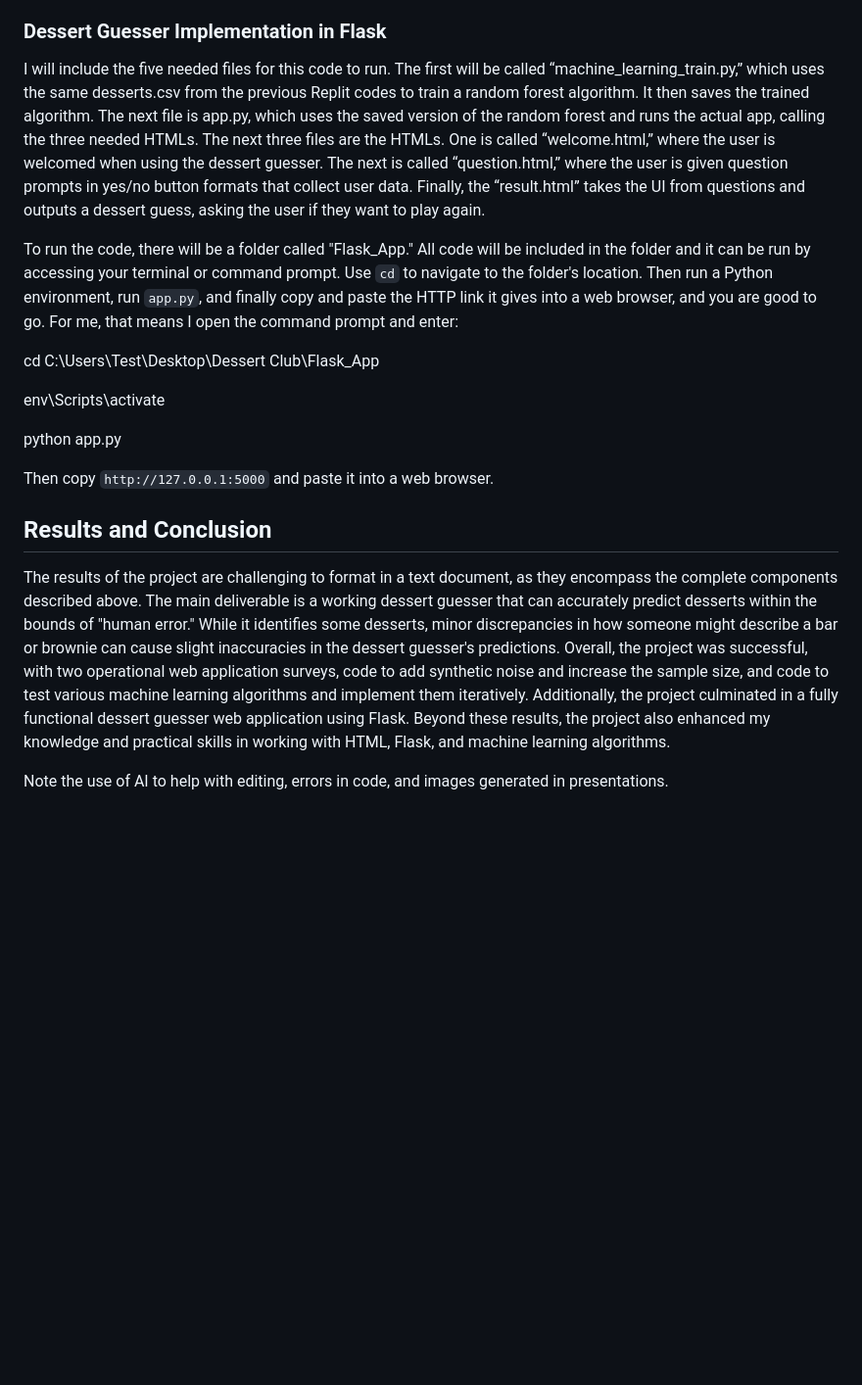
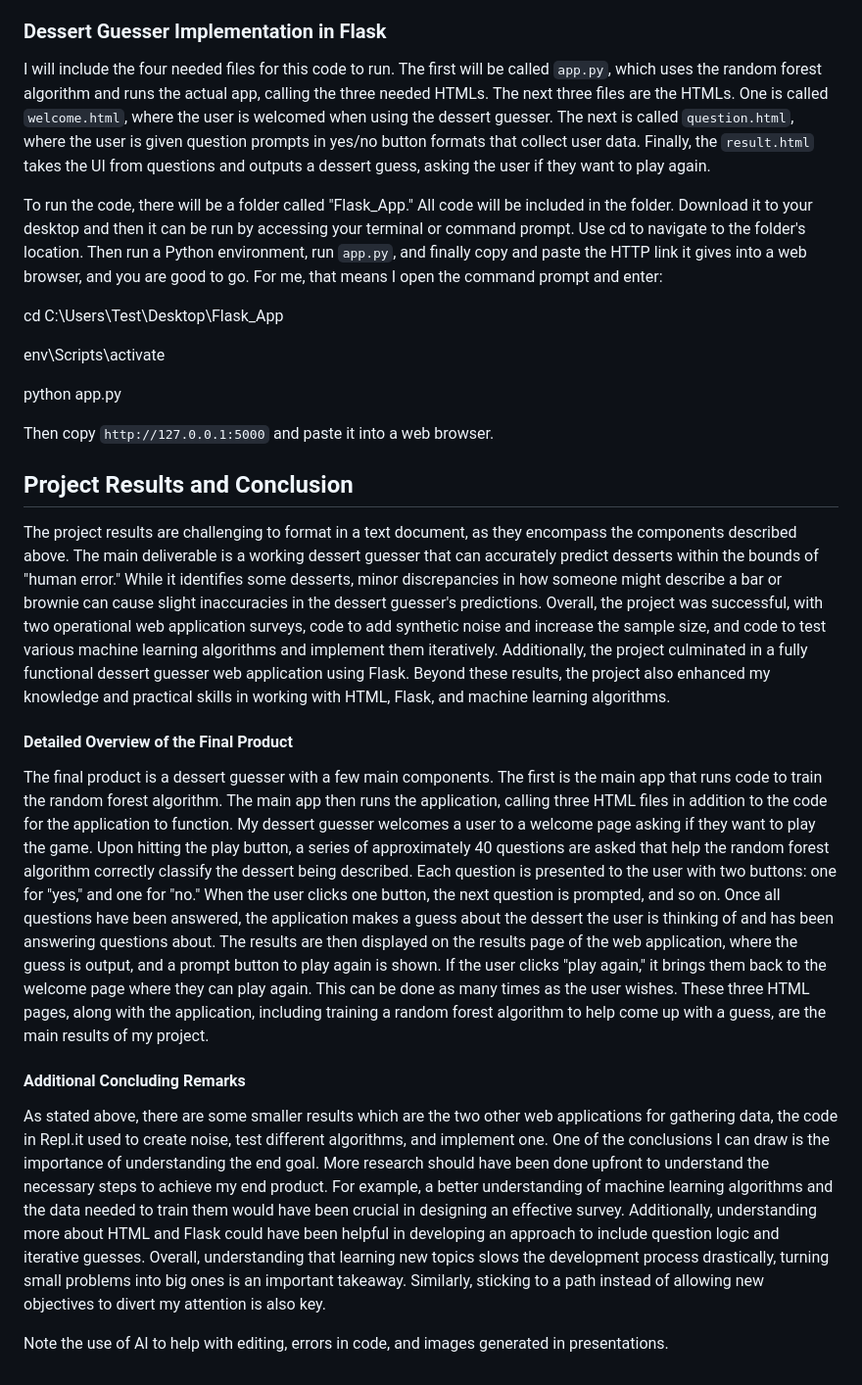
Before and after one commit to NoahHargrove/Dessert-Club, a Markdown page: README.md, the part around the change. Shown at 98% size. Rendered like a GitHub page; blank space fills up the shorter version.

```diff
--- a/README.md
+++ b/README.md
@@ -119,23 +119,22 @@ no and 1 for yes.
 Replit Link: [Iterative Implementation Replit](https://replit.com/join/jyhsclxqex-noahhargrove)
 
 ### Dessert Guesser Implementation in Flask
-I will include the five needed files for this code to run. The first will be called
-“machine_learning_train.py,” which uses the same desserts.csv from the previous Replit codes
-to train a random forest algorithm. It then saves the trained algorithm. The next file is
-app.py, which uses the saved version of the random forest and runs the actual app, calling
-the three needed HTMLs. The next three files are the HTMLs. One is called “welcome.html,”
-where the user is welcomed when using the dessert guesser. The next is called “question.html,”
-where the user is given question prompts in yes/no button formats that collect user data.
-Finally, the “result.html” takes the UI from questions and outputs a dessert guess, asking
-the user if they want to play again.
+I will include the four needed files for this code to run. The first will be
+called `app.py`, which uses the random forest algorithm and runs the actual app,
+calling the three needed HTMLs. The next three files are the HTMLs. One is called
+`welcome.html`, where the user is welcomed when using the dessert guesser. The
+next is called `question.html`, where the user is given question prompts in yes/no
+button formats that collect user data. Finally, the `result.html` takes the UI from
+questions and outputs a dessert guess, asking the user if they want to play again.
 
-To run the code, there will be a folder called "Flask_App." All code will be included in the
-folder and it can be run by accessing your terminal or command prompt. Use `cd` to navigate
-to the folder's location. Then run a Python environment, run `app.py`, and finally copy and
-paste the HTTP link it gives into a web browser, and you are good to go. For me, that means
-I open the command prompt and enter:
+To run the code, there will be a folder called "Flask_App." All code will be included
+in the folder. Download it to your desktop and then it can be run by accessing your
+terminal or command prompt. Use cd to navigate to the folder's location. Then run a
+Python environment, run `app.py`, and finally copy and paste the HTTP link it gives
+into a web browser, and you are good to go. For me, that means I open the command
+prompt and enter:
 
-cd C:\Users\Test\Desktop\Dessert Club\Flask_App
+cd C:\Users\Test\Desktop\Flask_App
 
 env\Scripts\activate
 
@@ -143,18 +142,51 @@ python app.py
 
 Then copy `http://127.0.0.1:5000` and paste it into a web browser.
 
-## Results and Conclusion
+## Project Results and Conclusion
 
-The results of the project are challenging to format in a text document, as they
-encompass the complete components described above. The main deliverable is a working
-dessert guesser that can accurately predict desserts within the bounds of "human error."
-While it identifies some desserts, minor discrepancies in how someone might describe a
-bar or brownie can cause slight inaccuracies in the dessert guesser's predictions.
-Overall, the project was successful, with two operational web application surveys, code
-to add synthetic noise and increase the sample size, and code to test various machine
-learning algorithms and implement them iteratively. Additionally, the project culminated
-in a fully functional dessert guesser web application using Flask. Beyond these results,
-the project also enhanced my knowledge and practical skills in working with HTML, Flask,
-and machine learning algorithms.
+The project results are challenging to format in a text document, as they encompass
+the components described above. The main deliverable is a working dessert guesser
+that can accurately predict desserts within the bounds of "human error." While it
+identifies some desserts, minor discrepancies in how someone might describe a bar
+or brownie can cause slight inaccuracies in the dessert guesser's predictions.
+Overall, the project was successful, with two operational web application surveys,
+code to add synthetic noise and increase the sample size, and code to test various
+machine learning algorithms and implement them iteratively. Additionally, the project
+culminated in a fully functional dessert guesser web application using Flask. Beyond
+these results, the project also enhanced my knowledge and practical skills in working
+with HTML, Flask, and machine learning algorithms.
+
+#### Detailed Overview of the Final Product
+
+The final product is a dessert guesser with a few main components. The first is the
+main app that runs code to train the random forest algorithm. The main app then runs
+the application, calling three HTML files in addition to the code for the application
+to function. My dessert guesser welcomes a user to a welcome page asking if they want
+to play the game. Upon hitting the play button, a series of approximately 40 questions
+are asked that help the random forest algorithm correctly classify the dessert being
+described. Each question is presented to the user with two buttons: one for "yes,"
+and one for "no." When the user clicks one button, the next question is prompted,
+and so on. Once all questions have been answered, the application makes a guess about
+the dessert the user is thinking of and has been answering questions about. The results
+are then displayed on the results page of the web application, where the guess is output,
+and a prompt button to play again is shown. If the user clicks "play again," it brings
+them back to the welcome page where they can play again. This can be done as many times
+as the user wishes. These three HTML pages, along with the application, including training
+a random forest algorithm to help come up with a guess, are the main results of my project.
+
+#### Additional Concluding Remarks
+
+As stated above, there are some smaller results which are the two other web applications
+for gathering data, the code in Repl.it used to create noise, test different algorithms,
+and implement one. One of the conclusions I can draw is the importance of understanding
+the end goal. More research should have been done upfront to understand the necessary steps
+to achieve my end product. For example, a better understanding of machine learning algorithms
+and the data needed to train them would have been crucial in designing an effective survey.
+Additionally, understanding more about HTML and Flask could have been helpful in developing
+an approach to include question logic and iterative guesses. Overall, understanding that
+learning new topics slows the development process drastically, turning small problems into
+big ones is an important takeaway. Similarly, sticking to a path instead of allowing new
+objectives to divert my attention is also key.
+
 
 Note the use of AI to help with editing, errors in code, and images generated in presentations.
```
